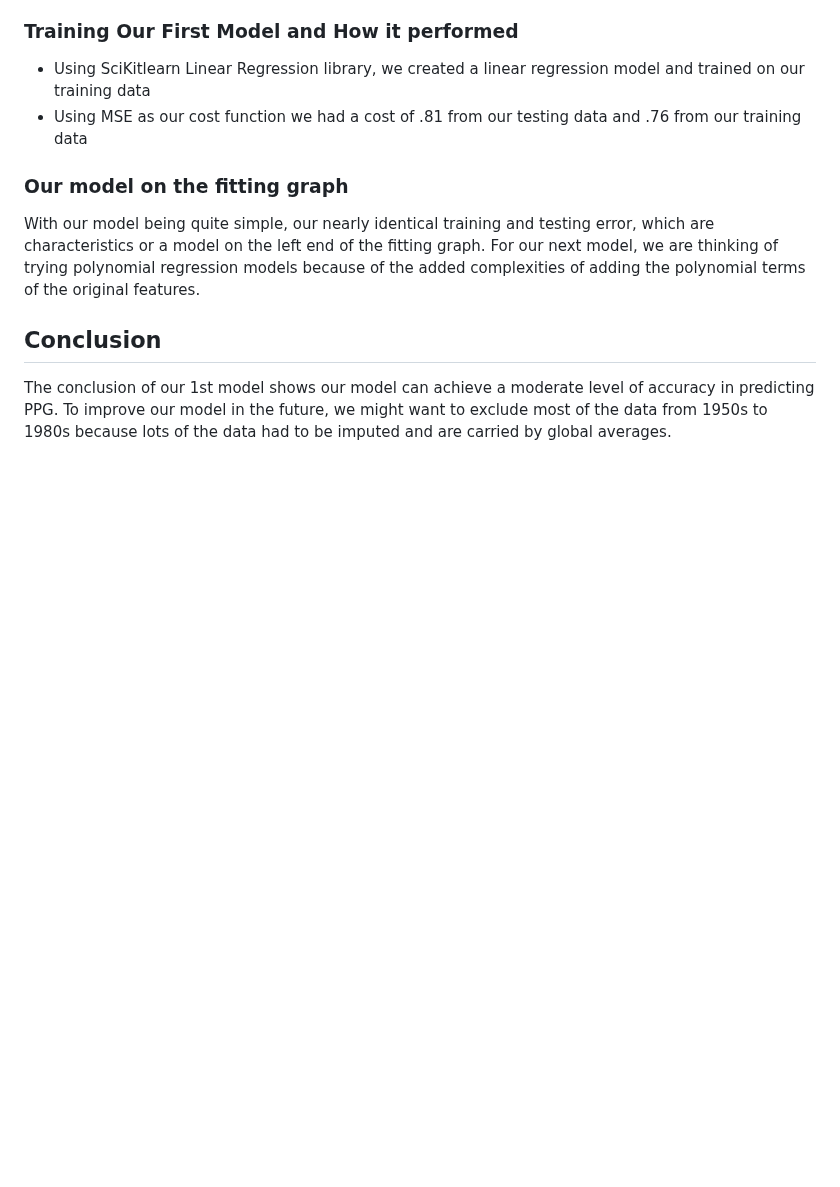
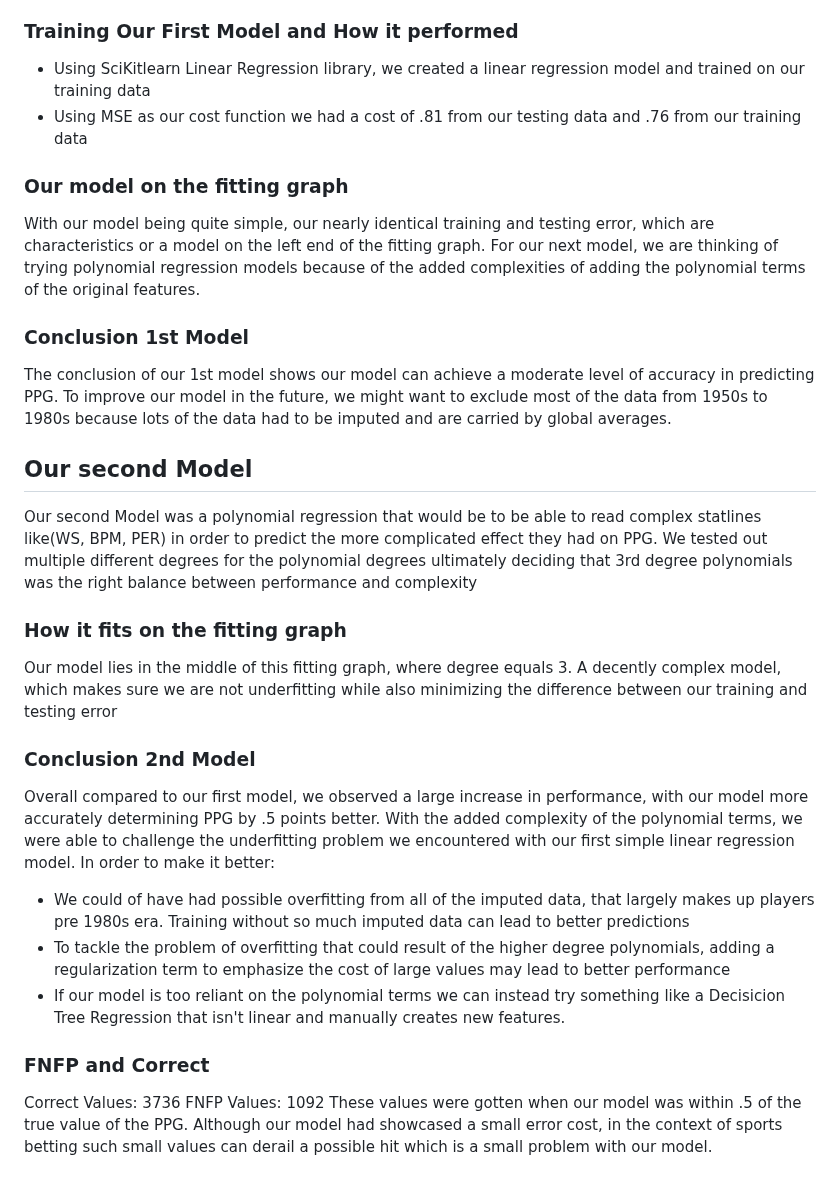
Before and after one commit to eiguzman/player-stat-predictor, a Markdown page: README.md, the part around the change. Drawn GitHub-style; blank space fills up the shorter version.

```diff
--- a/README.md
+++ b/README.md
@@ -35,5 +35,26 @@
 ### Our model on the fitting graph
 With our model being quite simple, our nearly identical training and testing error, which are characteristics or a model on the left end of the fitting graph. For our next model, we are thinking of trying polynomial regression models because of the added complexities of adding the polynomial terms of the original features.
 
-## Conclusion
+### Conclusion 1st Model
 The conclusion of our 1st model shows our model can achieve a moderate level of accuracy in predicting PPG. To improve our model in the future, we might want to exclude most of the data from 1950s to 1980s because lots of the data had to be imputed and are carried by global averages.
+
+## Our second Model
+Our second Model was a polynomial regression that would be  to be able to read complex statlines like(WS, BPM, PER) in order to predict the more complicated
+effect they had on PPG. We tested out multiple different degrees for the polynomial degrees ultimately deciding that 3rd degree polynomials was the right balance
+between performance and complexity
+
+### How it fits on the fitting graph
+Our model lies in the middle of this fitting graph, where degree equals 3. A decently complex model, which makes sure we are not underfitting while also minimizing the difference between our training and testing error
+
+### Conclusion 2nd Model
+Overall compared to our first model, we observed a large increase in performance, with our model more accurately determining PPG by .5 points better.
+With the added complexity of the polynomial terms, we were able to challenge the underfitting problem we encountered with our first simple linear regression model.
+In order to make it better:
+- We could of have had possible overfitting from all of the imputed data, that largely makes up players pre 1980s era. Training without so much imputed data can lead to better predictions
+- To tackle the problem of overfitting that could result of the higher degree polynomials, adding a regularization term to emphasize the cost of large values may lead to better performance
+- If our model is too reliant on the polynomial terms we can instead try something like a Decisicion Tree Regression that isn't linear and manually creates new features.
+
+### FNFP and Correct
+Correct Values:  3736
+FNFP Values:  1092
+These values were gotten when our model was within .5 of the true value of the PPG. Although our model had showcased a small error cost, in the context of sports betting such small values can derail a possible hit which is a small problem with our model.
```
